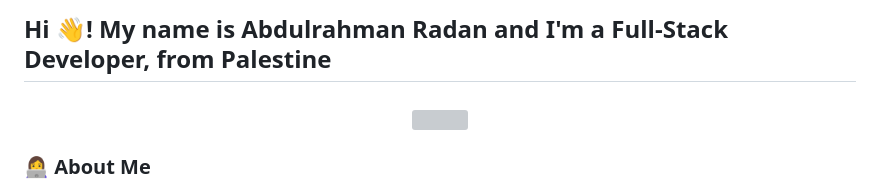
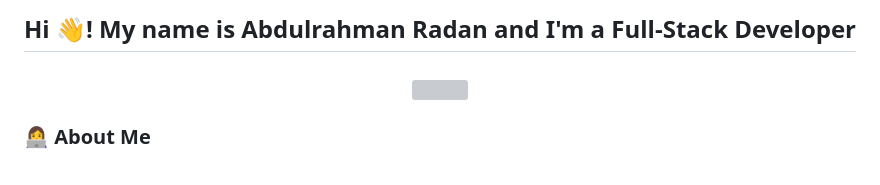
Before and after one commit to radanpro/radanpro, a Markdown page: README.md, the part around the change. GitHub-like rendering; grey boxes are pictures that could not be loaded.

```diff
--- a/README.md
+++ b/README.md
@@ -1,6 +1,6 @@
 ###
 
-<h2 align="left">Hi 👋! My name is Abdulrahman Radan and I'm a Full-Stack Developer, from Palestine</h2>
+<h2 align="left">Hi 👋! My name is Abdulrahman Radan and I'm a Full-Stack Developer</h2>
 
 ###
 
```
